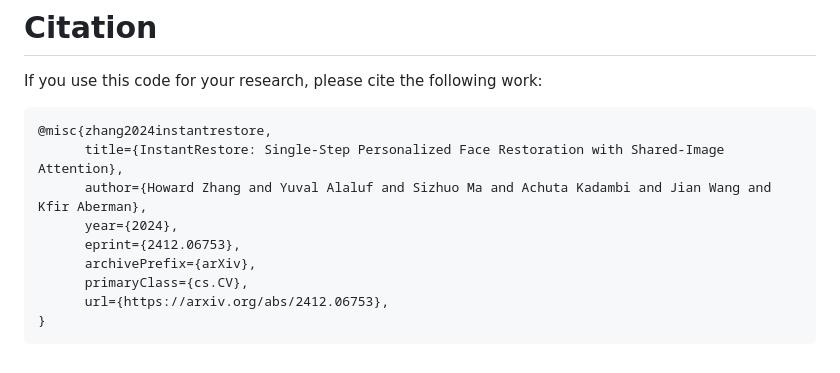
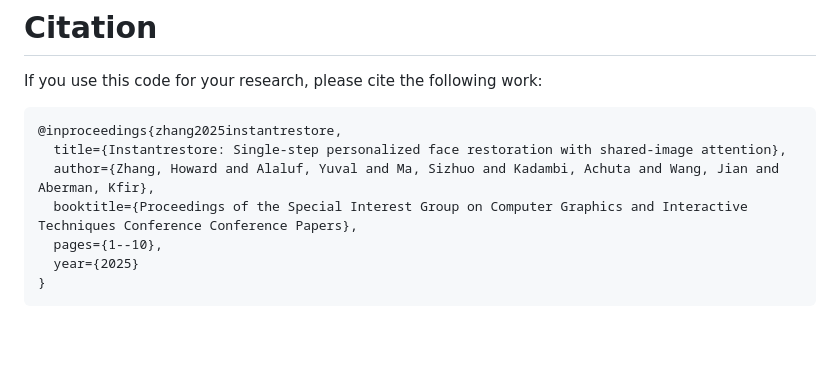
Before and after one commit to snap-research/InstantRestore, a Markdown page: README.md, the part around the change. Rendered like a GitHub page; blank space fills up the shorter version.

Commit message:
Update README.md with SIGGRAPH citation

````diff
--- a/README.md
+++ b/README.md
@@ -113,13 +113,11 @@ Something not working? The code has annoying bugs? Feel free to reach out to Yuv
 # Citation
 If you use this code for your research, please cite the following work:
 ```
-@misc{zhang2024instantrestore,
-      title={InstantRestore: Single-Step Personalized Face Restoration with Shared-Image Attention},
-      author={Howard Zhang and Yuval Alaluf and Sizhuo Ma and Achuta Kadambi and Jian Wang and Kfir Aberman},
-      year={2024},
-      eprint={2412.06753},
-      archivePrefix={arXiv},
-      primaryClass={cs.CV},
-      url={https://arxiv.org/abs/2412.06753},
+@inproceedings{zhang2025instantrestore,
+  title={Instantrestore: Single-step personalized face restoration with shared-image attention},
+  author={Zhang, Howard and Alaluf, Yuval and Ma, Sizhuo and Kadambi, Achuta and Wang, Jian and Aberman, Kfir},
+  booktitle={Proceedings of the Special Interest Group on Computer Graphics and Interactive Techniques Conference Conference Papers},
+  pages={1--10},
+  year={2025}
 }
 ```
````
